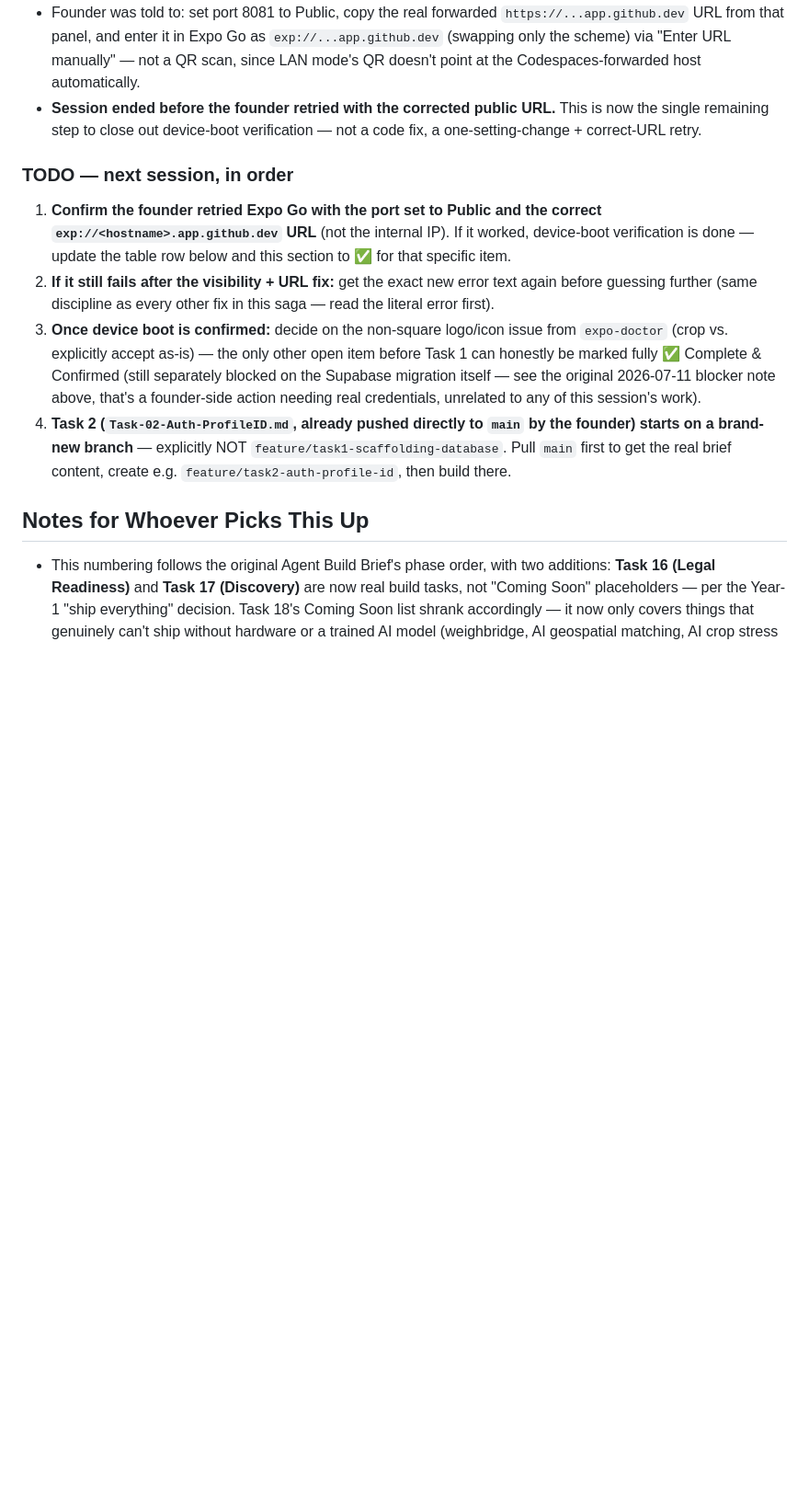
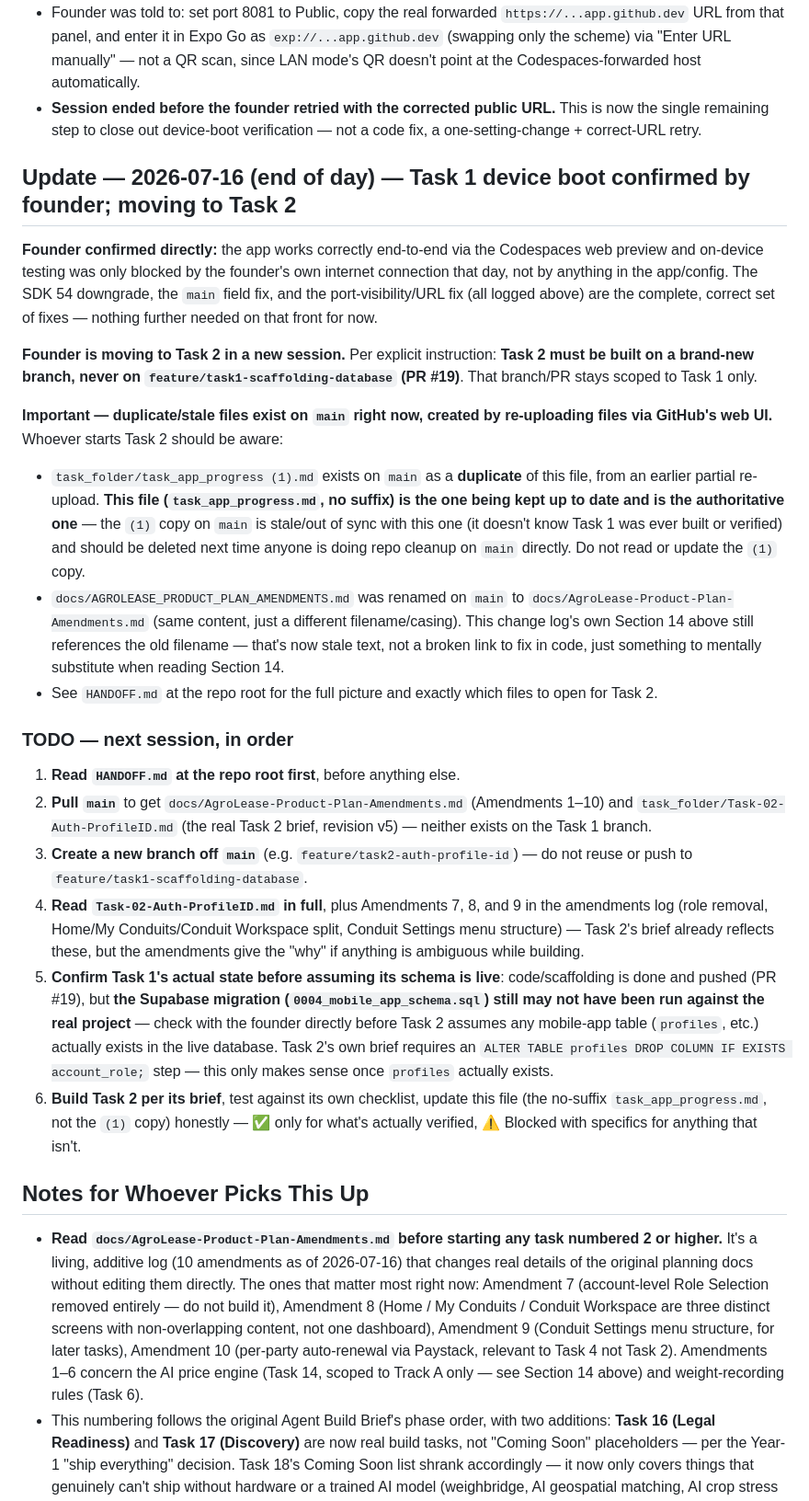
Before and after one commit to Sknowdev/Agrolease, a Markdown page: task_folder/task_app_progress.md, the part around one of its changes. Shown at 92% size. Drawn GitHub-style; blank space fills up the shorter version.

```diff
--- a/task_folder/task_app_progress.md
+++ b/task_folder/task_app_progress.md
@@ -103,15 +103,29 @@
 - Founder was told to: set port 8081 to Public, copy the real forwarded `https://...app.github.dev` URL from that panel, and enter it in Expo Go as `exp://...app.github.dev` (swapping only the scheme) via "Enter URL manually" — not a QR scan, since LAN mode's QR doesn't point at the Codespaces-forwarded host automatically.
 - **Session ended before the founder retried with the corrected public URL.** This is now the single remaining step to close out device-boot verification — not a code fix, a one-setting-change + correct-URL retry.
 
+## Update — 2026-07-16 (end of day) — Task 1 device boot confirmed by founder; moving to Task 2
+
+**Founder confirmed directly:** the app works correctly end-to-end via the Codespaces web preview and on-device testing was only blocked by the founder's own internet connection that day, not by anything in the app/config. The SDK 54 downgrade, the `main` field fix, and the port-visibility/URL fix (all logged above) are the complete, correct set of fixes — nothing further needed on that front for now.
+
+**Founder is moving to Task 2 in a new session.** Per explicit instruction: **Task 2 must be built on a brand-new branch, never on `feature/task1-scaffolding-database` (PR #19)**. That branch/PR stays scoped to Task 1 only.
+
+**Important — duplicate/stale files exist on `main` right now, created by re-uploading files via GitHub's web UI.** Whoever starts Task 2 should be aware:
+- `task_folder/task_app_progress (1).md` exists on `main` as a **duplicate** of this file, from an earlier partial re-upload. **This file (`task_app_progress.md`, no suffix) is the one being kept up to date and is the authoritative one** — the `(1)` copy on `main` is stale/out of sync with this one (it doesn't know Task 1 was ever built or verified) and should be deleted next time anyone is doing repo cleanup on `main` directly. Do not read or update the `(1)` copy.
+- `docs/AGROLEASE_PRODUCT_PLAN_AMENDMENTS.md` was renamed on `main` to `docs/AgroLease-Product-Plan-Amendments.md` (same content, just a different filename/casing). This change log's own Section 14 above still references the old filename — that's now stale text, not a broken link to fix in code, just something to mentally substitute when reading Section 14.
+- See `HANDOFF.md` at the repo root for the full picture and exactly which files to open for Task 2.
+
 ### TODO — next session, in order
 
-1. **Confirm the founder retried Expo Go with the port set to Public and the correct `exp://<hostname>.app.github.dev` URL** (not the internal IP). If it worked, device-boot verification is done — update the table row below and this section to ✅ for that specific item.
-2. **If it still fails after the visibility + URL fix:** get the exact new error text again before guessing further (same discipline as every other fix in this saga — read the literal error first).
-3. **Once device boot is confirmed:** decide on the non-square logo/icon issue from `expo-doctor` (crop vs. explicitly accept as-is) — the only other open item before Task 1 can honestly be marked fully ✅ Complete & Confirmed (still separately blocked on the Supabase migration itself — see the original 2026-07-11 blocker note above, that's a founder-side action needing real credentials, unrelated to any of this session's work).
-4. **Task 2 (`Task-02-Auth-ProfileID.md`, already pushed directly to `main` by the founder) starts on a brand-new branch** — explicitly NOT `feature/task1-scaffolding-database`. Pull `main` first to get the real brief content, create e.g. `feature/task2-auth-profile-id`, then build there.
+1. **Read `HANDOFF.md` at the repo root first**, before anything else.
+2. **Pull `main`** to get `docs/AgroLease-Product-Plan-Amendments.md` (Amendments 1–10) and `task_folder/Task-02-Auth-ProfileID.md` (the real Task 2 brief, revision v5) — neither exists on the Task 1 branch.
+3. **Create a new branch off `main`** (e.g. `feature/task2-auth-profile-id`) — do not reuse or push to `feature/task1-scaffolding-database`.
+4. **Read `Task-02-Auth-ProfileID.md` in full**, plus Amendments 7, 8, and 9 in the amendments log (role removal, Home/My Conduits/Conduit Workspace split, Conduit Settings menu structure) — Task 2's brief already reflects these, but the amendments give the "why" if anything is ambiguous while building.
+5. **Confirm Task 1's actual state before assuming its schema is live**: code/scaffolding is done and pushed (PR #19), but **the Supabase migration (`0004_mobile_app_schema.sql`) still may not have been run against the real project** — check with the founder directly before Task 2 assumes any mobile-app table (`profiles`, etc.) actually exists in the live database. Task 2's own brief requires an `ALTER TABLE profiles DROP COLUMN IF EXISTS account_role;` step — this only makes sense once `profiles` actually exists.
+6. **Build Task 2 per its brief**, test against its own checklist, update this file (the no-suffix `task_app_progress.md`, not the `(1)` copy) honestly — ✅ only for what's actually verified, ⚠️ Blocked with specifics for anything that isn't.
 
 ## Notes for Whoever Picks This Up
 
+- **Read `docs/AgroLease-Product-Plan-Amendments.md` before starting any task numbered 2 or higher.** It's a living, additive log (10 amendments as of 2026-07-16) that changes real details of the original planning docs without editing them directly. The ones that matter most right now: Amendment 7 (account-level Role Selection removed entirely — do not build it), Amendment 8 (Home / My Conduits / Conduit Workspace are three distinct screens with non-overlapping content, not one dashboard), Amendment 9 (Conduit Settings menu structure, for later tasks), Amendment 10 (per-party auto-renewal via Paystack, relevant to Task 4 not Task 2). Amendments 1–6 concern the AI price engine (Task 14, scoped to Track A only — see Section 14 above) and weight-recording rules (Task 6).
 - This numbering follows the original Agent Build Brief's phase order, with two additions: **Task 16 (Legal Readiness)** and **Task 17 (Discovery)** are now real build tasks, not "Coming Soon" placeholders — per the Year-1 "ship everything" decision. Task 18's Coming Soon list shrank accordingly — it now only covers things that genuinely can't ship without hardware or a trained AI model (weighbridge, AI geospatial matching, AI crop stress analysis, historical time-lapse, Planet Labs upgrade).
 - Task 4 folds in the Entitlement Engine core (not just Paystack) because the Sponsorship overlay doc requires the payment wall to check entitlement status from day one, not be retrofitted later.
 - **Logo — corrected 2026-07-10:** the real logo is `/logo.png` at the **repo root** (not `App_logo.png` — that name doesn't exist in this repo). A *different* logo also exists at `web/public/logo.png`, belonging to the public price website — do not use that one for the mobile app. No task in this list should generate, replace, or touch either file.
```
Also changed, not shown: other parts of task_folder/task_app_progress.md (+1 -1 lines), HANDOFF.md (added, +58 -0 lines).
